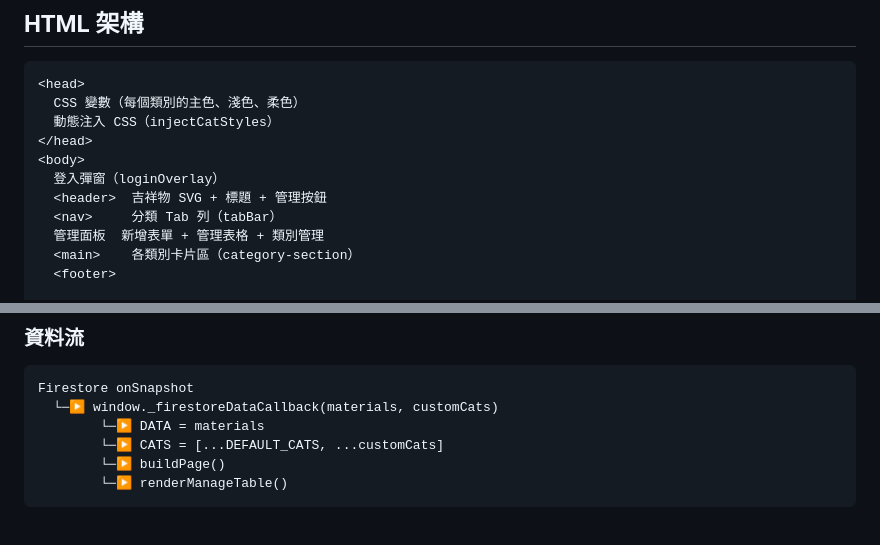
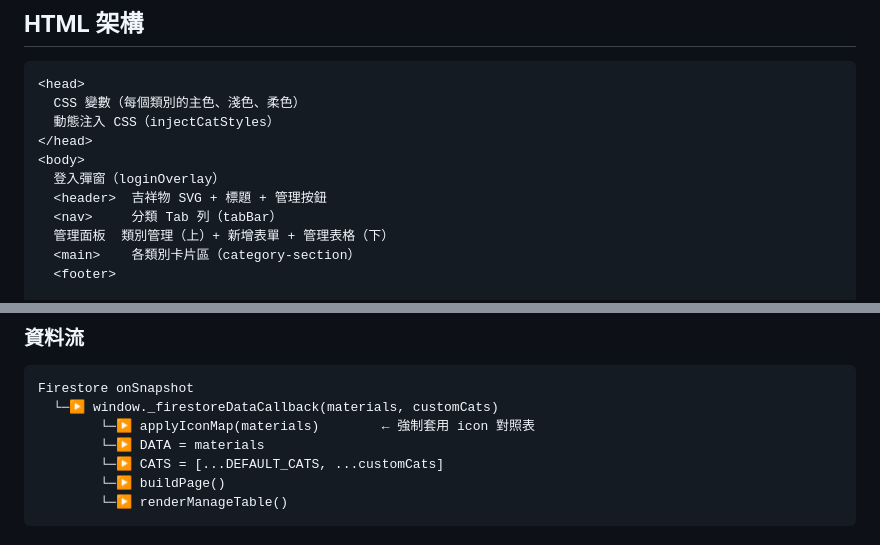
Before and after one commit to prayer168/science-portal, a Markdown page: skill.md, 2 parts joined by grey strips. Rendered like a GitHub page.

````diff
--- a/skill.md
+++ b/skill.md
@@ -84,7 +84,7 @@ service cloud.firestore {
   登入彈窗（loginOverlay）
   <header>  吉祥物 SVG + 標題 + 管理按鈕
   <nav>     分類 Tab 列（tabBar）
-  管理面板  新增表單 + 管理表格 + 類別管理
+  管理面板  類別管理（上）+ 新增表單 + 管理表格（下）
   <main>    各類別卡片區（category-section）
   <footer>
 
@@ -102,6 +102,7 @@ service cloud.firestore {
 ```
 Firestore onSnapshot
   └─▶ window._firestoreDataCallback(materials, customCats)
+        └─▶ applyIconMap(materials)        ← 強制套用 icon 對照表
         └─▶ DATA = materials
         └─▶ CATS = [...DEFAULT_CATS, ...customCats]
         └─▶ buildPage()
````
Also changed, not shown: other parts of skill.md (+70 -1 lines).
